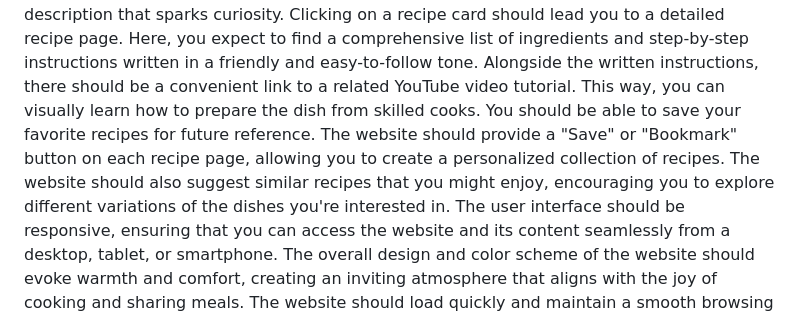
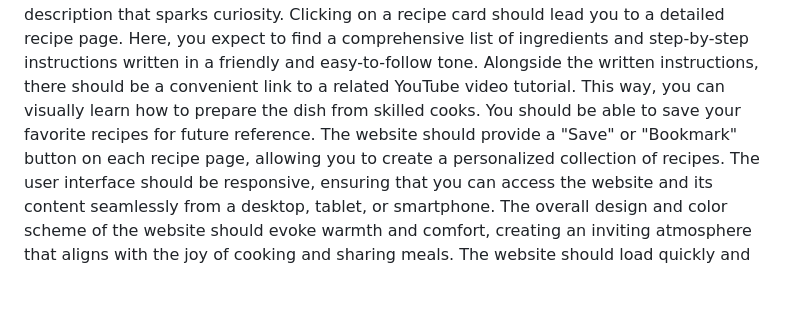
Before and after one commit to anewgard41/Flavor-Finds-Recipe-Finder, a Markdown page: README.md, the part around the change. GitHub-like rendering; blank space fills up the shorter version.

Commit message:
Update README.md
Update to criteria

```diff
--- a/README.md
+++ b/README.md
@@ -42,7 +42,6 @@ Each recipe card should provide a brief overview of the dish, including its name
 Clicking on a recipe card should lead you to a detailed recipe page. Here, you expect to find a comprehensive list of ingredients and step-by-step instructions written in a friendly and easy-to-follow tone. </br>
 Alongside the written instructions, there should be a convenient link to a related YouTube video tutorial. This way, you can visually learn how to prepare the dish from skilled cooks. </br>
 You should be able to save your favorite recipes for future reference. The website should provide a "Save" or "Bookmark" button on each recipe page, allowing you to create a personalized collection of recipes. </br>
-The website should also suggest similar recipes that you might enjoy, encouraging you to explore different variations of the dishes you're interested in. </br>
 The user interface should be responsive, ensuring that you can access the website and its content seamlessly from a desktop, tablet, or smartphone. </br>
 The overall design and color scheme of the website should evoke warmth and comfort, creating an inviting atmosphere that aligns with the joy of cooking and sharing meals. </br>
 The website should load quickly and maintain a smooth browsing experience, enhancing your overall engagement and satisfaction. </br>
```
